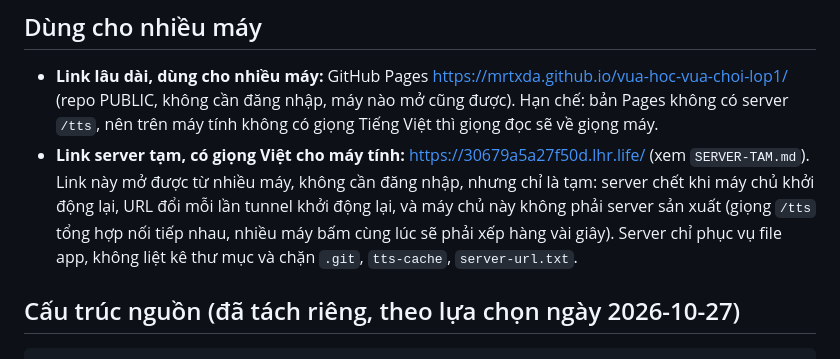
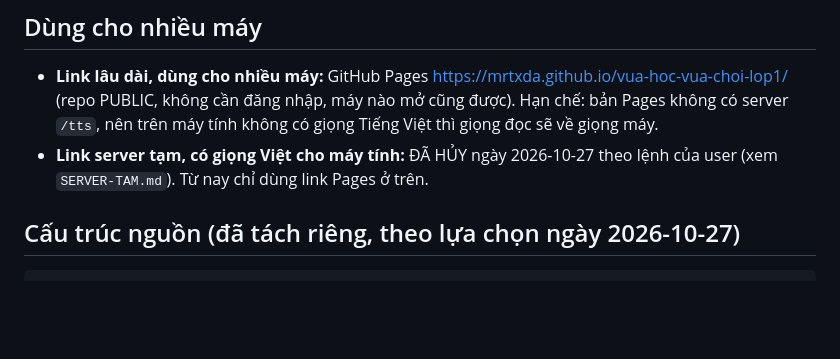
Before and after one commit to MrTxda/vua-hoc-vua-choi-lop1, a Markdown page: README.md, the part around the change. Drawn GitHub-style; blank space fills up the shorter version.

Commit message:
Huy tunnel server tam 2026-10-27, chi dung Pages

```diff
--- a/README.md
+++ b/README.md
@@ -16,14 +16,9 @@ Không cần server, không cần mạng (trừ giọng đọc có sẵn của t
   (repo PUBLIC, không cần đăng nhập, máy nào mở cũng được).
   Hạn chế: bản Pages không có server `/tts`, nên trên máy tính
   không có giọng Tiếng Việt thì giọng đọc sẽ về giọng máy.
-- **Link server tạm, có giọng Việt cho máy tính:**
-  https://30679a5a27f50d.lhr.life/ (xem `SERVER-TAM.md`).
-  Link này mở được từ nhiều máy, không cần đăng nhập, nhưng chỉ
-  là tạm: server chết khi máy chủ khởi động lại, URL đổi mỗi lần
-  tunnel khởi động lại, và máy chủ này không phải server sản xuất
-  (giọng `/tts` tổng hợp nối tiếp nhau, nhiều máy bấm cùng lúc sẽ
-  phải xếp hàng vài giây). Server chỉ phục vụ file app, không liệt
-  kê thư mục và chặn `.git`, `tts-cache`, `server-url.txt`.
+- **Link server tạm, có giọng Việt cho máy tính:** ĐÃ HỦY ngày
+  2026-10-27 theo lệnh của user (xem `SERVER-TAM.md`). Từ nay chỉ
+  dùng link Pages ở trên.
 
 ## Cấu trúc nguồn (đã tách riêng, theo lựa chọn ngày 2026-10-27)
 
```
Also changed, not shown: SERVER-TAM.md (+1 -1 lines).
